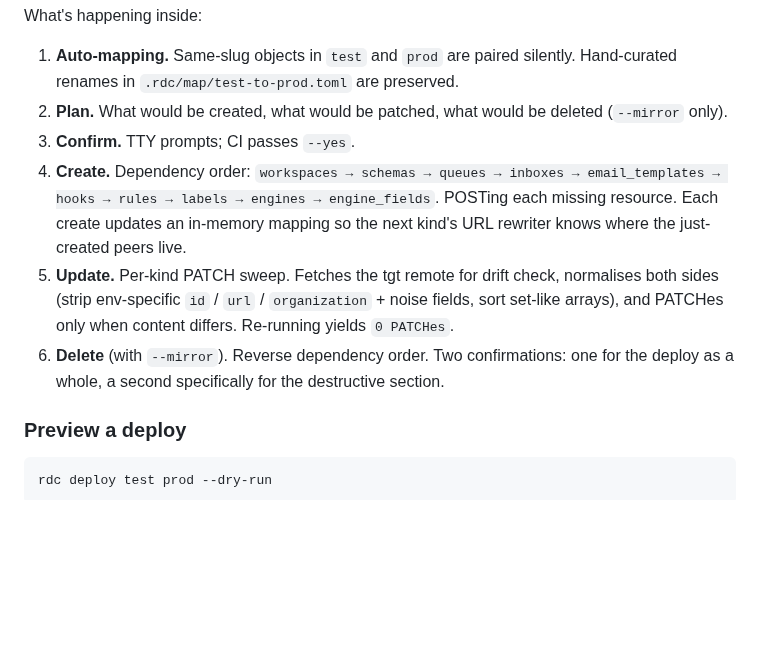
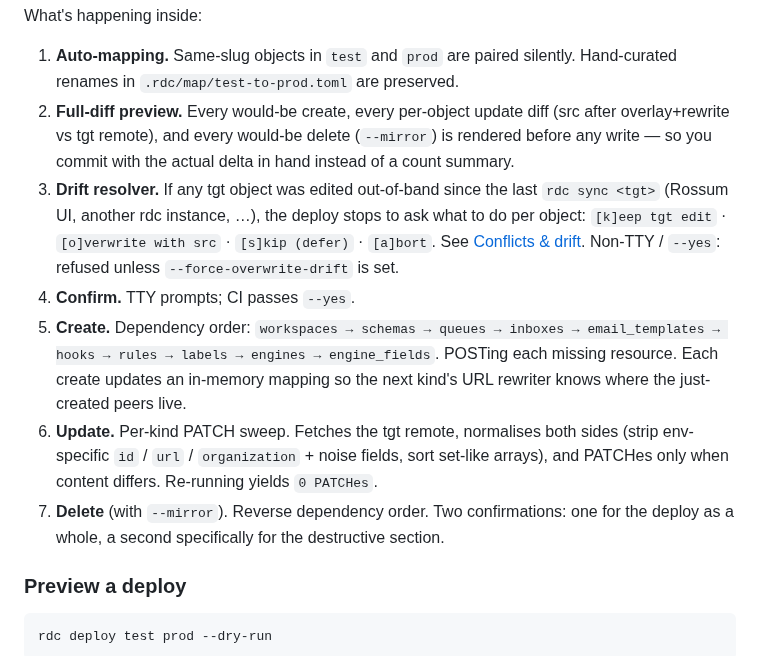
Before and after one commit to mrtnzlml/rdc, a Markdown page: README.md, the part around one of its changes. GitHub-like rendering; blank space fills up the shorter version.

```diff
--- a/README.md
+++ b/README.md
@@ -370,11 +370,12 @@ Deployed test → prod: 126 created, 0 deleted, 144 API calls, 89.1s
 What's happening inside:
 
 1. **Auto-mapping.** Same-slug objects in `test` and `prod` are paired silently. Hand-curated renames in `.rdc/map/test-to-prod.toml` are preserved.
-2. **Plan.** What would be created, what would be patched, what would be deleted (`--mirror` only).
-3. **Confirm.** TTY prompts; CI passes `--yes`.
-4. **Create.** Dependency order: `workspaces → schemas → queues → inboxes → email_templates → hooks → rules → labels → engines → engine_fields`. POSTing each missing resource. Each create updates an in-memory mapping so the next kind's URL rewriter knows where the just-created peers live.
-5. **Update.** Per-kind PATCH sweep. Fetches the tgt remote for drift check, normalises both sides (strip env-specific `id` / `url` / `organization` + noise fields, sort set-like arrays), and PATCHes only when content differs. Re-running yields `0 PATCHes`.
-6. **Delete** (with `--mirror`). Reverse dependency order. Two confirmations: one for the deploy as a whole, a second specifically for the destructive section.
+2. **Full-diff preview.** Every would-be create, every per-object update diff (src after overlay+rewrite vs tgt remote), and every would-be delete (`--mirror`) is rendered before any write — so you commit with the actual delta in hand instead of a count summary.
+3. **Drift resolver.** If any tgt object was edited out-of-band since the last `rdc sync <tgt>` (Rossum UI, another rdc instance, …), the deploy stops to ask what to do per object: `[k]eep tgt edit` · `[o]verwrite with src` · `[s]kip (defer)` · `[a]bort`. See [Conflicts & drift](#conflicts--drift). Non-TTY / `--yes`: refused unless `--force-overwrite-drift` is set.
+4. **Confirm.** TTY prompts; CI passes `--yes`.
+5. **Create.** Dependency order: `workspaces → schemas → queues → inboxes → email_templates → hooks → rules → labels → engines → engine_fields`. POSTing each missing resource. Each create updates an in-memory mapping so the next kind's URL rewriter knows where the just-created peers live.
+6. **Update.** Per-kind PATCH sweep. Fetches the tgt remote, normalises both sides (strip env-specific `id` / `url` / `organization` + noise fields, sort set-like arrays), and PATCHes only when content differs. Re-running yields `0 PATCHes`.
+7. **Delete** (with `--mirror`). Reverse dependency order. Two confirmations: one for the deploy as a whole, a second specifically for the destructive section.
 
 ### Preview a deploy
 
```
Also changed, not shown: other parts of README.md (+24 -0 lines).
